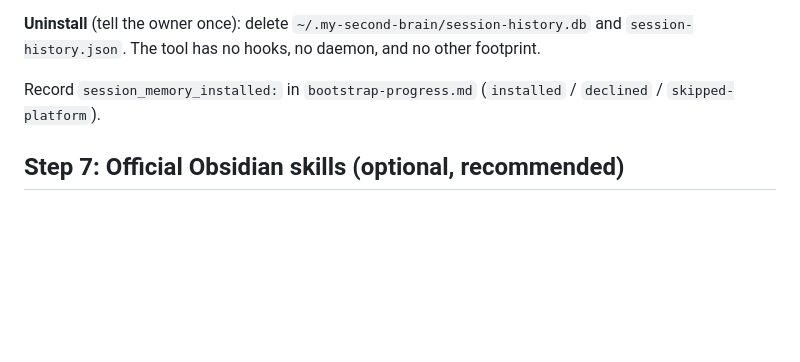
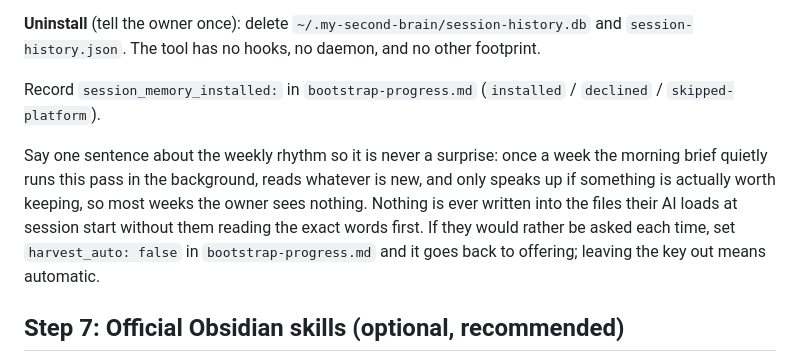
Before and after one commit to breakthrough-edu/my-second-brain, a Markdown page: my-second-brain/modes/setup.md, the part around the change. Rendered like a GitHub page; blank space fills up the shorter version.

```diff
--- a/my-second-brain/modes/setup.md
+++ b/my-second-brain/modes/setup.md
@@ -120,6 +120,8 @@ On yes (macOS):
 
 Record `session_memory_installed:` in `bootstrap-progress.md` (`installed` / `declined` / `skipped-platform`).
 
+Say one sentence about the weekly rhythm so it is never a surprise: once a week the morning brief quietly runs this pass in the background, reads whatever is new, and only speaks up if something is actually worth keeping, so most weeks the owner sees nothing. Nothing is ever written into the files their AI loads at session start without them reading the exact words first. If they would rather be asked each time, set `harvest_auto: false` in `bootstrap-progress.md` and it goes back to offering; leaving the key out means automatic.
+
 ## Step 7: Official Obsidian skills (optional, recommended)
 
 Offer once: the Obsidian team publishes official skills (Bases syntax, Obsidian-flavored markdown, web clipping) that make the AI sharper inside Obsidian. Install with `npx skills add kepano/obsidian-skills`. Recommended yes; a no costs nothing tonight. Record the answer in `bootstrap-progress.md` (`obsidian_skills_offered:`).
```
Also changed, not shown: my-second-brain/templates/command-base-SKILL.template.md (+7 -1 lines).
